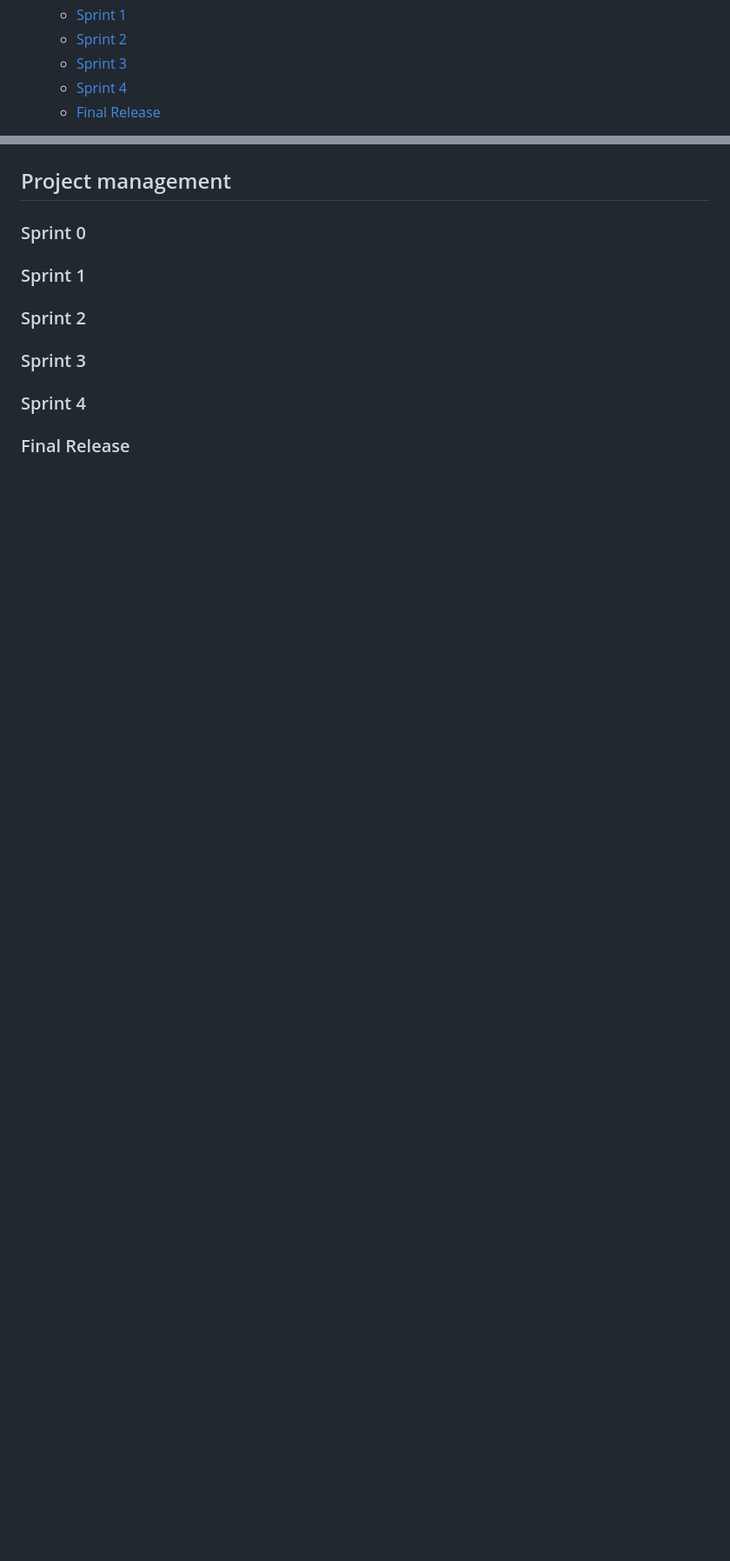
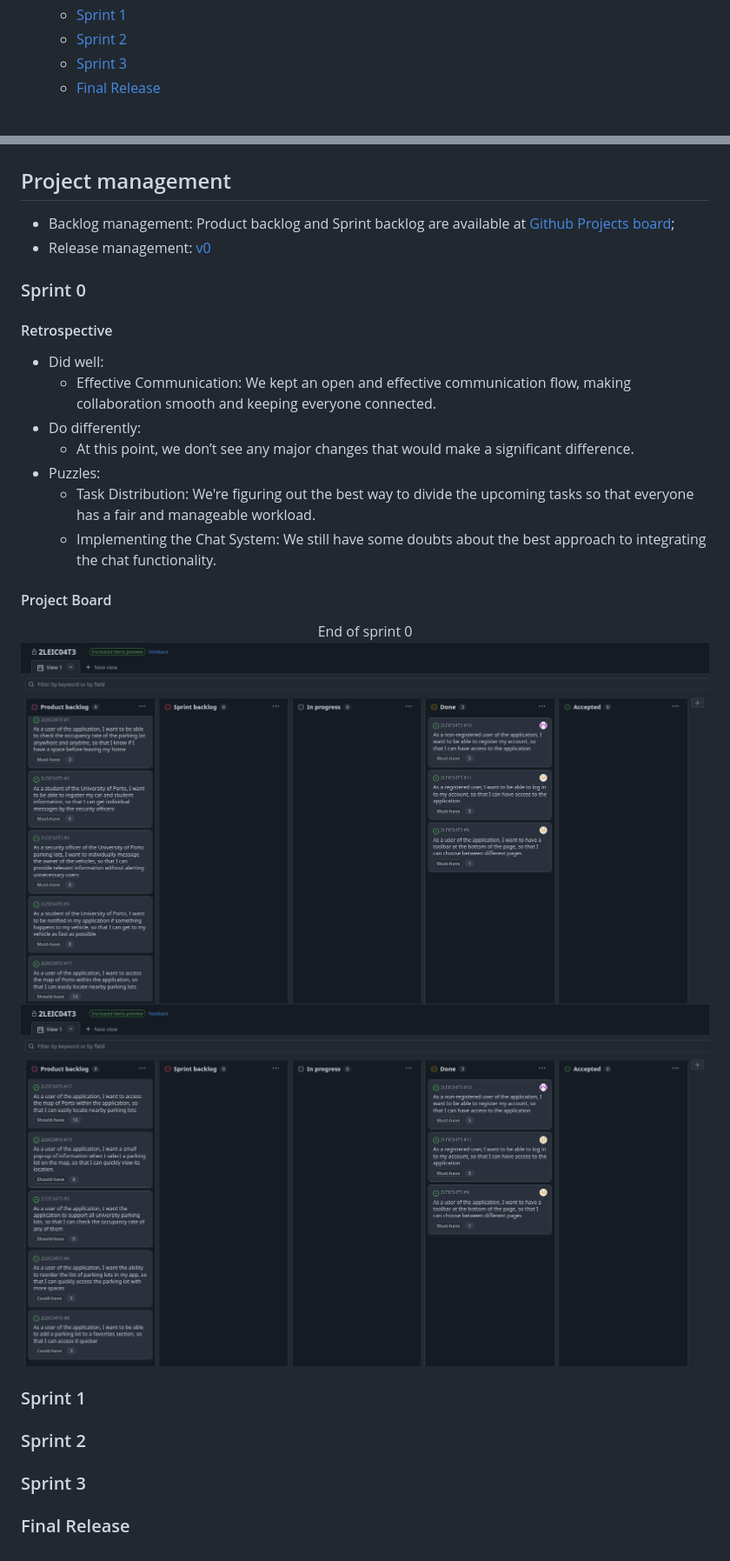
Before and after one commit to leorsd/FEUP-ESOF, a Markdown page: README.md, 2 parts joined by grey strips. Shown: that part at 87% size. Drawn GitHub-style; pictures changed too: images/sprints/sprint0_end.png (added), images/sprints/sprint0_end2.png (added); blank space fills up the shorter version.

Commit message:
Added retrospective in project management

```diff
--- a/README.md
+++ b/README.md
@@ -20,7 +20,6 @@ This Software Development Report, tailored for LEIC-ES-2024-25, provides compreh
   * [Sprint 1](#Sprint-1)
   * [Sprint 2](#Sprint-2)
   * [Sprint 3](#Sprint-3)
-  * [Sprint 4](#Sprint-4)
   * [Final Release](#Final-Release)
 
 Contributions are expected to be made exclusively by the initial team, but we may open them to the community, after the course, in all areas and topics: requirements, technologies, development, experimentation, testing, etc.
@@ -214,7 +213,27 @@ You can find below information and references related with the project managemen
 
 -->
 
+* Backlog management: Product backlog and Sprint backlog are available at [Github Projects board](https://github.com/orgs/FEUP-LEIC-ES-2024-25/projects/47);
+* Release management: [v0](#)
+
 ### Sprint 0
+
+#### Retrospective
+
+* Did well:
+  * Effective Communication: We kept an open and effective communication flow, making collaboration smooth and keeping everyone connected.
+* Do differently:
+  * At this point, we don’t see any major changes that would make a significant difference.
+* Puzzles:
+  * Task Distribution: We're figuring out the best way to divide the upcoming tasks so that everyone has a fair and manageable workload.
+  * Implementing the Chat System: We still have some doubts about the best approach to integrating the chat functionality.
+
+#### Project Board
+<p align="center">
+  End of sprint 0
+  <img src="images/sprints/sprint0_end.png">
+  <img src="images/sprints/sprint0_end2.png">
+</p>
 
 ### Sprint 1
 
@@ -222,6 +241,4 @@ You can find below information and references related with the project managemen
 
 ### Sprint 3
 
-### Sprint 4
-
 ### Final Release
```
